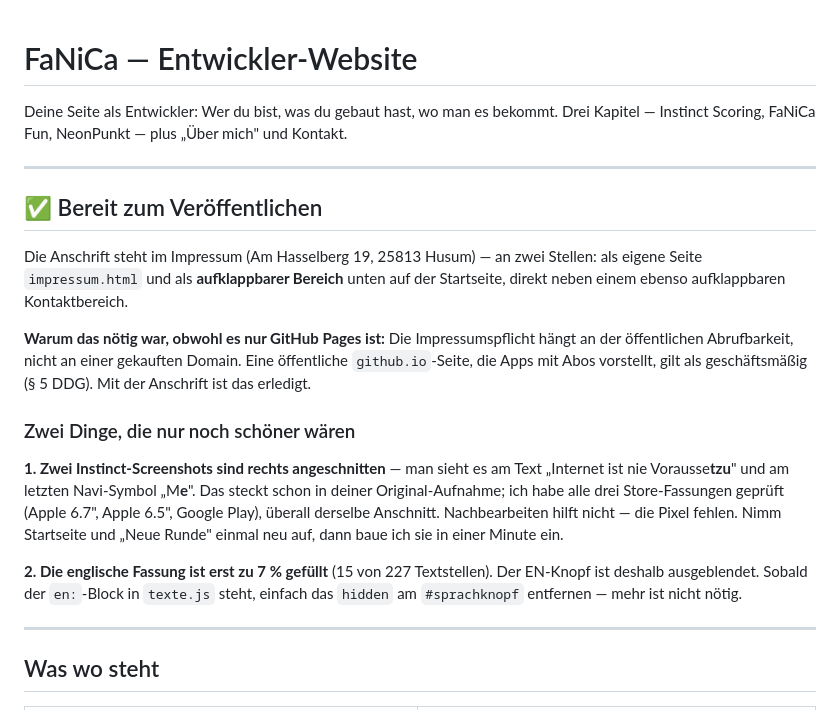
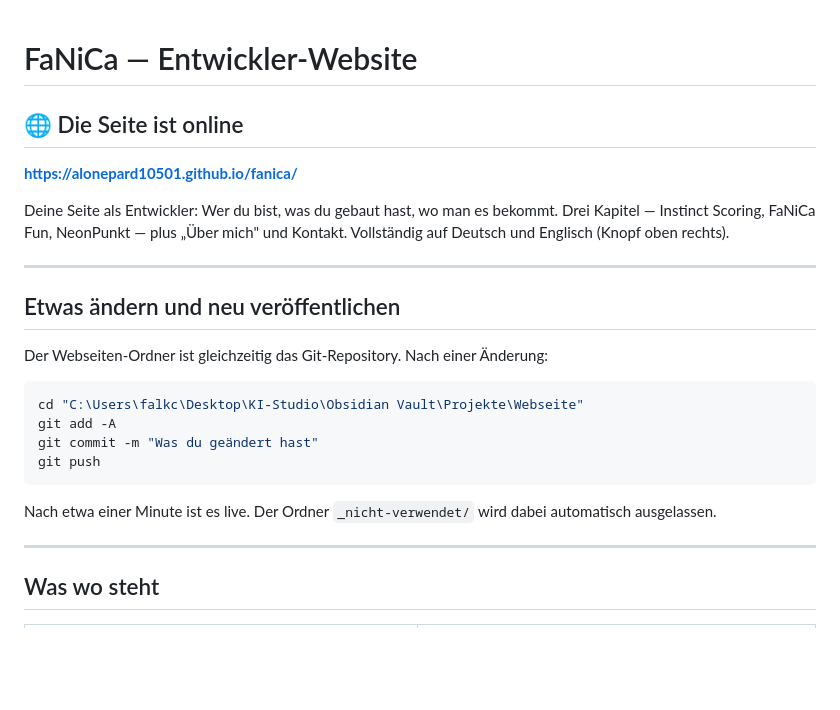
Before and after one commit to Alonepard10501/fanica, a Markdown page: LIESMICH.md, the part around the change. GitHub-like rendering; blank space fills up the shorter version.

Commit message:
Anleitung auf den veroeffentlichten Stand gebracht
Co-Authored-By: Claude Opus 5 <noreply@anthropic.com>

````diff
--- a/LIESMICH.md
+++ b/LIESMICH.md
@@ -1,33 +1,28 @@
 # FaNiCa — Entwickler-Website
 
+## 🌐 Die Seite ist online
+
+**https://alonepard10501.github.io/fanica/**
+
 Deine Seite als Entwickler: Wer du bist, was du gebaut hast, wo man es bekommt.
-Drei Kapitel — Instinct Scoring, FaNiCa Fun, NeonPunkt — plus „Über mich" und Kontakt.
+Drei Kapitel — Instinct Scoring, FaNiCa Fun, NeonPunkt — plus „Über mich" und
+Kontakt. Vollständig auf Deutsch und Englisch (Knopf oben rechts).
 
 ---
 
-## ✅ Bereit zum Veröffentlichen
+## Etwas ändern und neu veröffentlichen
 
-Die Anschrift steht im Impressum (Am Hasselberg 19, 25813 Husum) — an zwei Stellen:
-als eigene Seite `impressum.html` und als **aufklappbarer Bereich** unten auf der
-Startseite, direkt neben einem ebenso aufklappbaren Kontaktbereich.
+Der Webseiten-Ordner ist gleichzeitig das Git-Repository. Nach einer Änderung:
 
-**Warum das nötig war, obwohl es nur GitHub Pages ist:** Die Impressumspflicht
-hängt an der öffentlichen Abrufbarkeit, nicht an einer gekauften Domain. Eine
-öffentliche `github.io`-Seite, die Apps mit Abos vorstellt, gilt als geschäftsmäßig
-(§ 5 DDG). Mit der Anschrift ist das erledigt.
+```bash
+cd "C:\Users\falkc\Desktop\KI-Studio\Obsidian Vault\Projekte\Webseite"
+git add -A
+git commit -m "Was du geändert hast"
+git push
+```
 
-### Zwei Dinge, die nur noch schöner wären
-
-**1. Zwei Instinct-Screenshots sind rechts angeschnitten** — man sieht es am Text
-„Internet ist nie Vorausse**tzu**" und am letzten Navi-Symbol „M**e**". Das steckt
-schon in deiner Original-Aufnahme; ich habe alle drei Store-Fassungen geprüft
-(Apple 6.7", Apple 6.5", Google Play), überall derselbe Anschnitt. Nachbearbeiten
-hilft nicht — die Pixel fehlen. Nimm Startseite und „Neue Runde" einmal neu auf,
-dann baue ich sie in einer Minute ein.
-
-**2. Die englische Fassung ist erst zu 7 % gefüllt** (15 von 227 Textstellen).
-Der EN-Knopf ist deshalb ausgeblendet. Sobald der `en:`-Block in `texte.js` steht,
-einfach das `hidden` am `#sprachknopf` entfernen — mehr ist nicht nötig.
+Nach etwa einer Minute ist es live. Der Ordner `_nicht-verwendet/` wird dabei
+automatisch ausgelassen.
 
 ---
 
````
